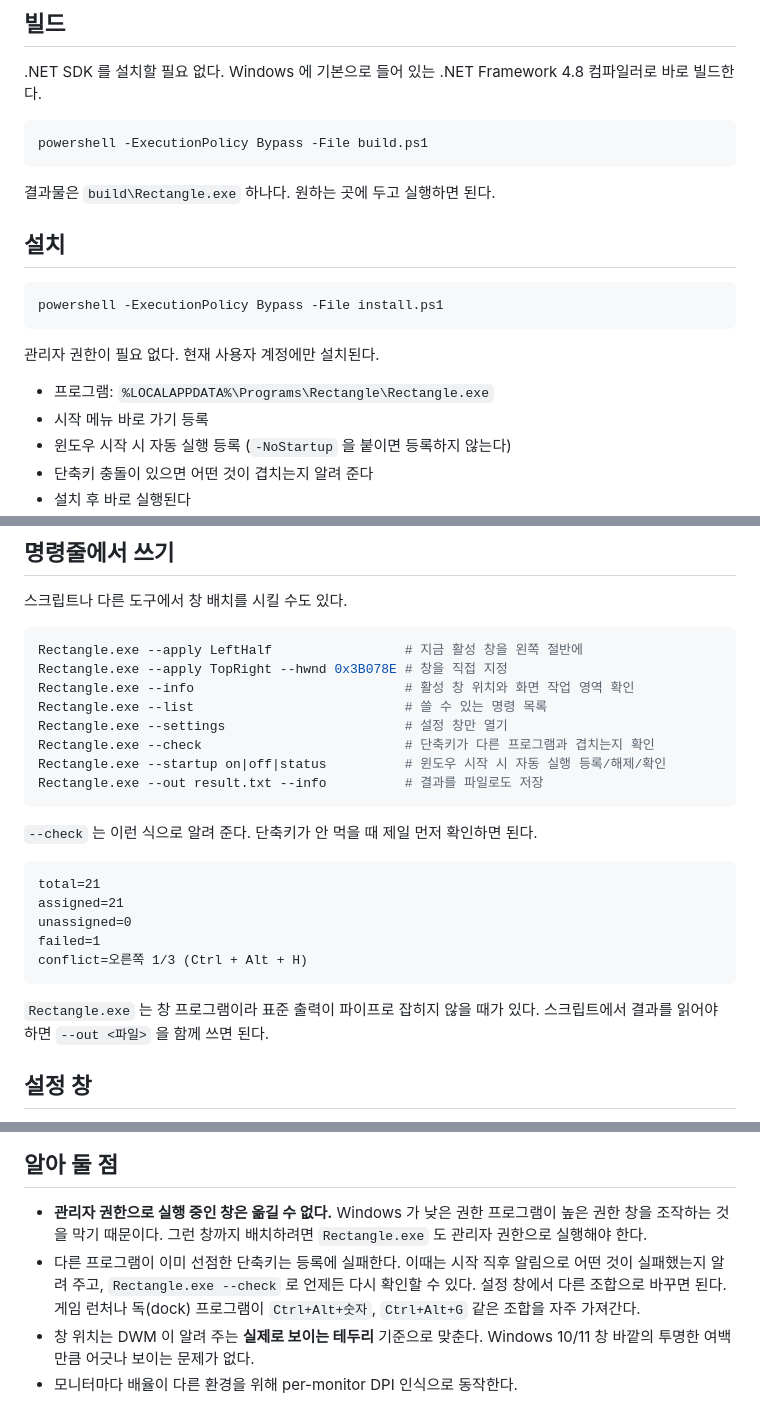
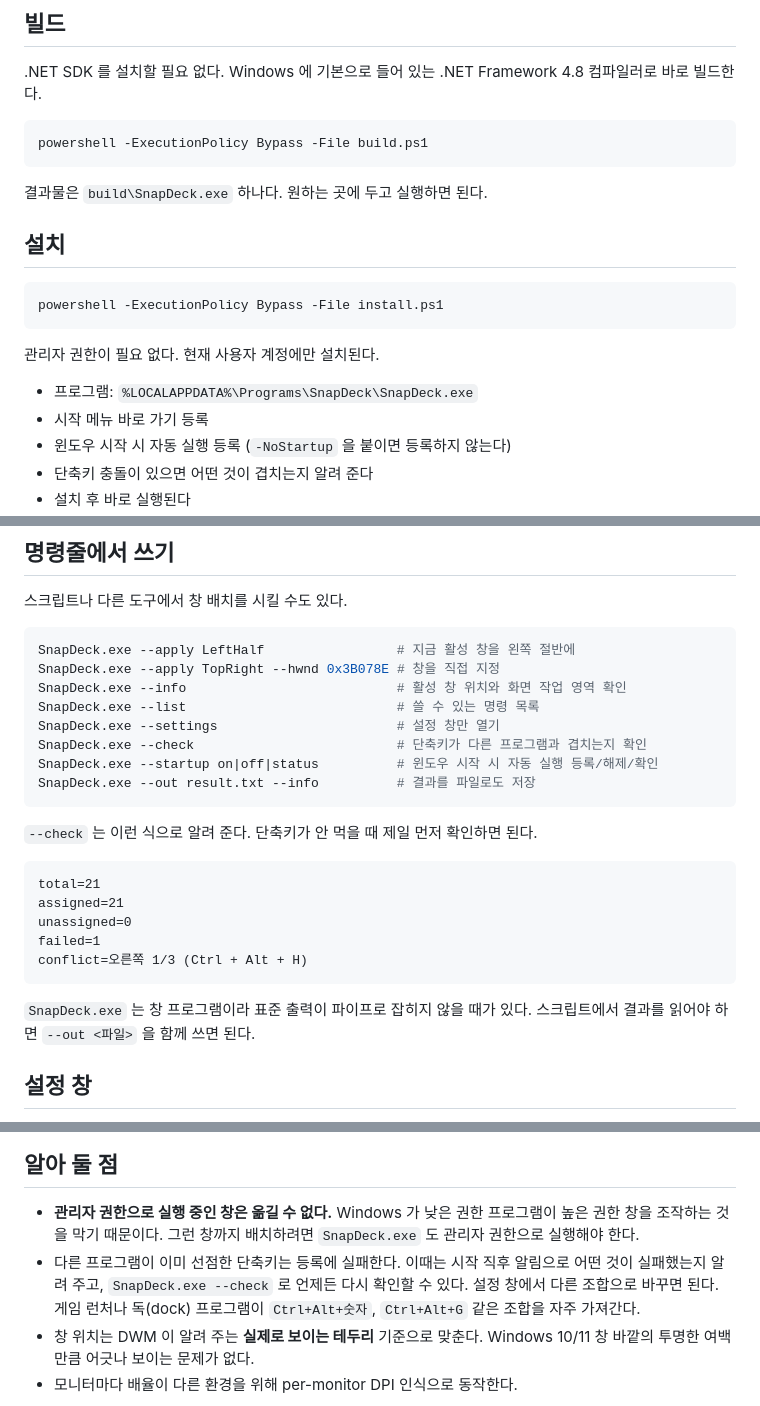
Before and after one commit to Eben-Builds/EbenTiler-for-Windows, a Markdown page: README.md, 3 parts joined by grey strips. Drawn GitHub-style.

Commit message:
Update README branding and paths for SnapDeck

````diff
--- a/README.md
+++ b/README.md
@@ -45,7 +47,7 @@ macOS 의 [Rectangle](https://rectangleapp.com/) 이 하는 일을 Windows 에
 powershell -ExecutionPolicy Bypass -File build.ps1
 ```
 
-결과물은 `build\Rectangle.exe` 하나다. 원하는 곳에 두고 실행하면 된다.
+결과물은 `build\SnapDeck.exe` 하나다. 원하는 곳에 두고 실행하면 된다.
 
 ## 설치
 
@@ -55,7 +57,7 @@ powershell -ExecutionPolicy Bypass -File install.ps1
 
 관리자 권한이 필요 없다. 현재 사용자 계정에만 설치된다.
 
-- 프로그램: `%LOCALAPPDATA%\Programs\Rectangle\Rectangle.exe`
+- 프로그램: `%LOCALAPPDATA%\Programs\SnapDeck\SnapDeck.exe`
 - 시작 메뉴 바로 가기 등록
 - 윈도우 시작 시 자동 실행 등록 (`-NoStartup` 을 붙이면 등록하지 않는다)
 - 단축키 충돌이 있으면 어떤 것이 겹치는지 알려 준다
@@ -91,19 +93,19 @@ Windows 는 처음 보는 프로그램의 아이콘을 기본으로 숨김 처
 스크립트나 다른 도구에서 창 배치를 시킬 수도 있다.
 
 ```powershell
-Rectangle.exe --apply LeftHalf                 # 지금 활성 창을 왼쪽 절반에
-Rectangle.exe --apply TopRight --hwnd 0x3B078E # 창을 직접 지정
-Rectangle.exe --info                           # 활성 창 위치와 화면 작업 영역 확인
-Rectangle.exe --list                           # 쓸 수 있는 명령 목록
-Rectangle.exe --settings                       # 설정 창만 열기
-Rectangle.exe --check                          # 단축키가 다른 프로그램과 겹치는지 확인
-Rectangle.exe --startup on|off|status          # 윈도우 시작 시 자동 실행 등록/해제/확인
-Rectangle.exe --out result.txt --info          # 결과를 파일로도 저장
+SnapDeck.exe --apply LeftHalf                 # 지금 활성 창을 왼쪽 절반에
+SnapDeck.exe --apply TopRight --hwnd 0x3B078E # 창을 직접 지정
+SnapDeck.exe --info                           # 활성 창 위치와 화면 작업 영역 확인
+SnapDeck.exe --list                           # 쓸 수 있는 명령 목록
+SnapDeck.exe --settings                       # 설정 창만 열기
+SnapDeck.exe --check                          # 단축키가 다른 프로그램과 겹치는지 확인
+SnapDeck.exe --startup on|off|status          # 윈도우 시작 시 자동 실행 등록/해제/확인
+SnapDeck.exe --out result.txt --info          # 결과를 파일로도 저장
 ```
 
 `--check` 는 이런 식으로 알려 준다. 단축키가 안 먹을 때 제일 먼저 확인하면 된다.
 
-```
+```text
 total=21
 assigned=21
 unassigned=0
@@ -111,7 +113,7 @@ failed=1
 conflict=오른쪽 1/3 (Ctrl + Alt + H)
 ```
 
-`Rectangle.exe` 는 창 프로그램이라 표준 출력이 파이프로 잡히지 않을 때가 있다.
+`SnapDeck.exe` 는 창 프로그램이라 표준 출력이 파이프로 잡히지 않을 때가 있다.
 스크립트에서 결과를 읽어야 하면 `--out <파일>` 을 함께 쓰면 된다.
 
 ## 설정 창
@@ -186,9 +188,9 @@ powershell -ExecutionPolicy Bypass -File tools\capture-demo.ps1
 ## 알아 둘 점
 
 - **관리자 권한으로 실행 중인 창은 옮길 수 없다.** Windows 가 낮은 권한 프로그램이 높은 권한 창을 조작하는 것을 막기 때문이다.
-  그런 창까지 배치하려면 `Rectangle.exe` 도 관리자 권한으로 실행해야 한다.
+  그런 창까지 배치하려면 `SnapDeck.exe` 도 관리자 권한으로 실행해야 한다.
 - 다른 프로그램이 이미 선점한 단축키는 등록에 실패한다. 이때는 시작 직후 알림으로 어떤 것이 실패했는지 알려 주고,
-  `Rectangle.exe --check` 로 언제든 다시 확인할 수 있다. 설정 창에서 다른 조합으로 바꾸면 된다.
+  `SnapDeck.exe --check` 로 언제든 다시 확인할 수 있다. 설정 창에서 다른 조합으로 바꾸면 된다.
   게임 런처나 독(dock) 프로그램이 `Ctrl+Alt+숫자`, `Ctrl+Alt+G` 같은 조합을 자주 가져간다.
 - 창 위치는 DWM 이 알려 주는 **실제로 보이는 테두리** 기준으로 맞춘다. Windows 10/11 창 바깥의 투명한 여백만큼 어긋나 보이는 문제가 없다.
 - 모니터마다 배율이 다른 환경을 위해 per-monitor DPI 인식으로 동작한다.
````
Also changed, not shown: other parts of README.md (+5 -3 lines).
